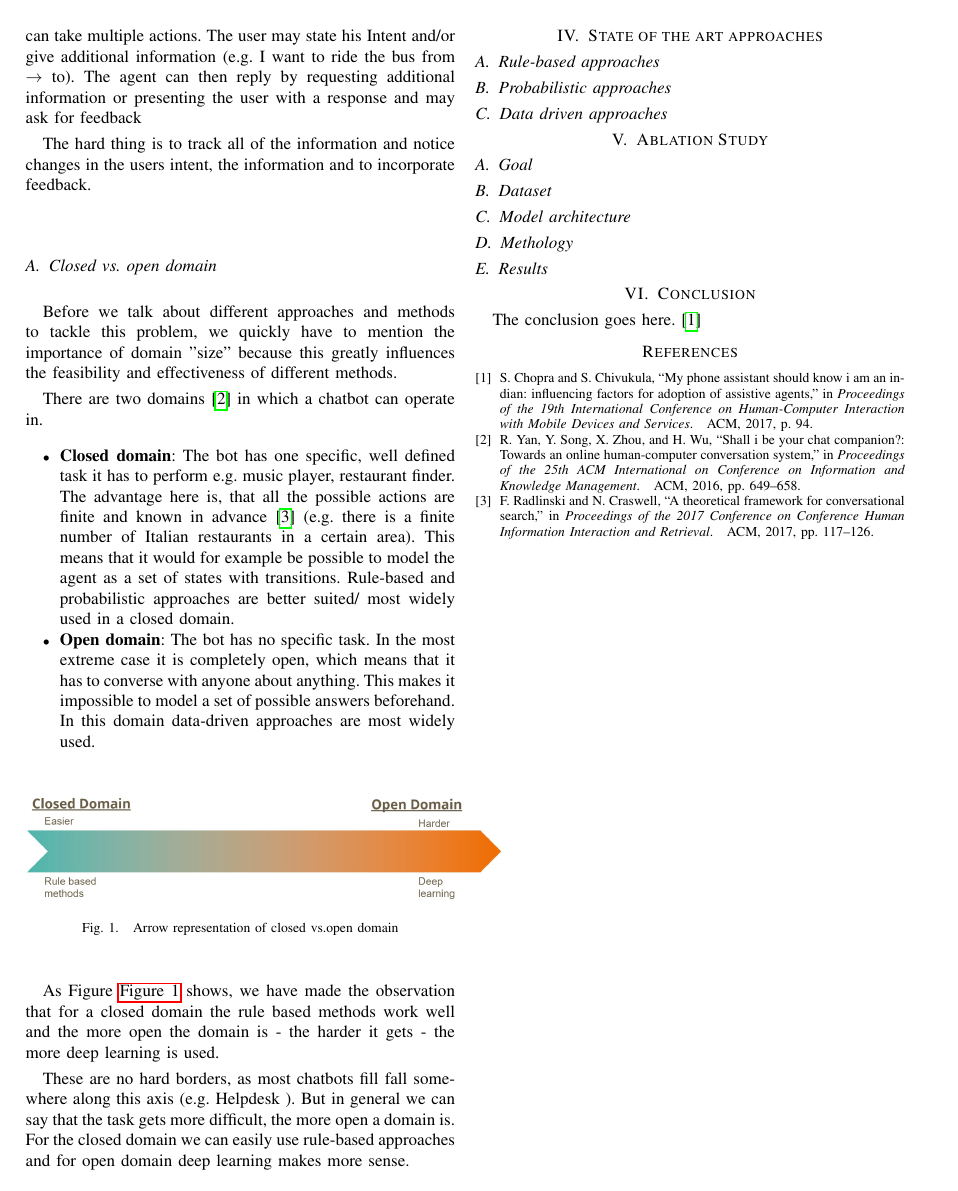
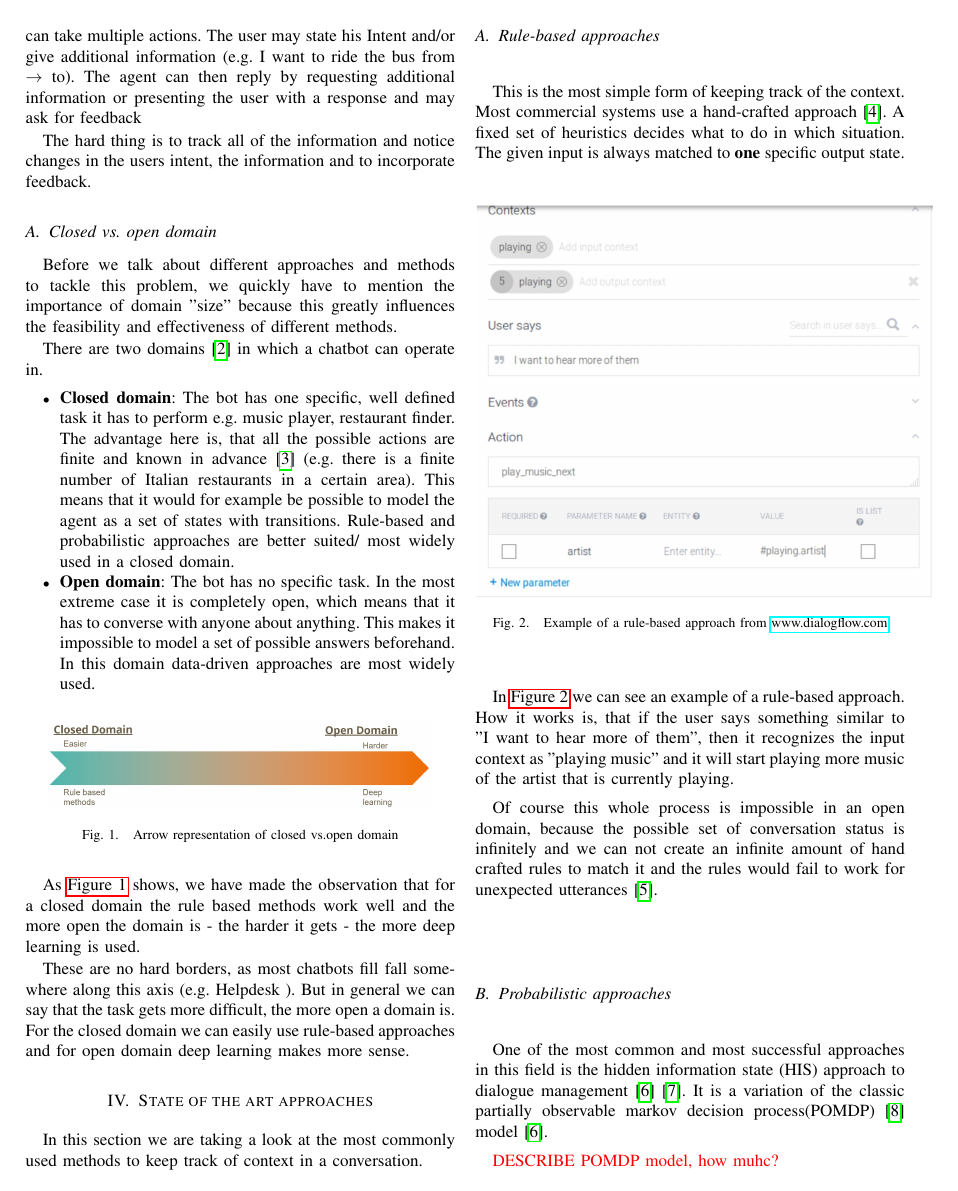
Before and after one commit to carlbalmer/chatbotsSeminar, a LaTeX paper (paper/chatbots_balmer_fuchs.tex): page 2 of 2 before the commit and page 2 of 3 after it. Compiled offline with pdfLaTeX.

Commit message:
progress of adding more changes to chapters. Probabilistic methods, rule based

```diff
--- a/paper/chatbots_balmer_fuchs.tex
+++ b/paper/chatbots_balmer_fuchs.tex
@@ -506,12 +506,12 @@ There are two domains\cite{yan2016shall} in which a chatbot can operate in.
 
 \begin{figure}[H]
 \centering
-   \includegraphics[scale=0.5]{closedOpenDomainArrow.jpg}
+   \includegraphics[scale=0.4]{closedOpenDomainArrow.jpg}
   \caption{Arrow representation of closed vs.open domain}
   \label{fig:closedOpenDomainArrow}
 \end{figure}
 
-As Figure \autoref{fig:closedOpenDomainArrow} shows, we have made the observation that for a closed domain the rule based methods work well and the more open the domain is - the harder it gets - the more deep learning is used.
+As \autoref{fig:closedOpenDomainArrow} shows, we have made the observation that for a closed domain the rule based methods work well and the more open the domain is - the harder it gets - the more deep learning is used.
 
 These are no hard borders, as most chatbots fill fall somewhere along this axis (e.g. Helpdesk ). But in general we can say that the task gets more difficult, the more open a domain is. For the closed domain we can easily use rule-based approaches and for open domain deep learning makes more sense.
 
@@ -519,5 +519,23 @@ These are no hard borders, as most chatbots fill fall somewhere along this axis
 
 
 \section{State of the art approaches}
+In this section we are taking a look at the most commonly used methods to keep track of context in a conversation.
 \subsection{Rule-based approaches}
+This is the most simple form of keeping track of the context. Most commercial systems use a hand-crafted approach\cite{williams2013dialog}. A fixed set of heuristics decides what to do in which situation.
+The given input is always matched to \textbf{one} specific output state.
+
+\begin{figure}[H]
+\centering
+   \includegraphics[scale=0.8]{ruleBasedDialogflow.jpg}
+  \caption{Example of a rule-based approach from \url{www.dialogflow.com}}
+  \label{fig:dialogFlowExample}
+\end{figure}
+
+In \autoref{fig:dialogFlowExample} we can see an example of a rule-based approach. How it works is, that if the user says something similar to "I want to hear more of them", then it recognizes the input context as "playing music" and it will start playing more music of the artist that is currently playing.
+
+Of course this whole process is impossible in an open domain, because the possible set of conversation status is infinitely and we can not create an infinite amount of hand crafted rules to match it and the rules would fail to work for unexpected utterances\cite{wallace2009anatomy}.
+
 \subsection{Probabilistic approaches}
+One of the most common and most successful approaches in this field is the hidden information state (HIS) approach to dialogue management\cite{young2007hidden}\cite{young2010hidden}. It is a variation of the classic partially observable markov decision process(POMDP)\cite{young2013pomdp} model\cite{young2007hidden}.
+
+\note{DESCRIBE POMDP model, how muhc?}
@@ -523,0 +547,2 @@ These are no hard borders, as most chatbots fill fall somewhere along this axis
+  \label{fig:pomdpVsConventional}
+\end{figure}
```
Also changed, not shown: paper/bibliography.bib (+8 -0 lines), paper/chatbots_balmer_fuchs.pdf, paper/images/dstChallangeProbabilistic.jpg (added), paper/images/probabilisticVsConventionalModel.jpg (added), paper/images/ruleBasedDialogflow.jpg (added), paper/chatbots_balmer_fuchs.tex (20 more changed lines).
